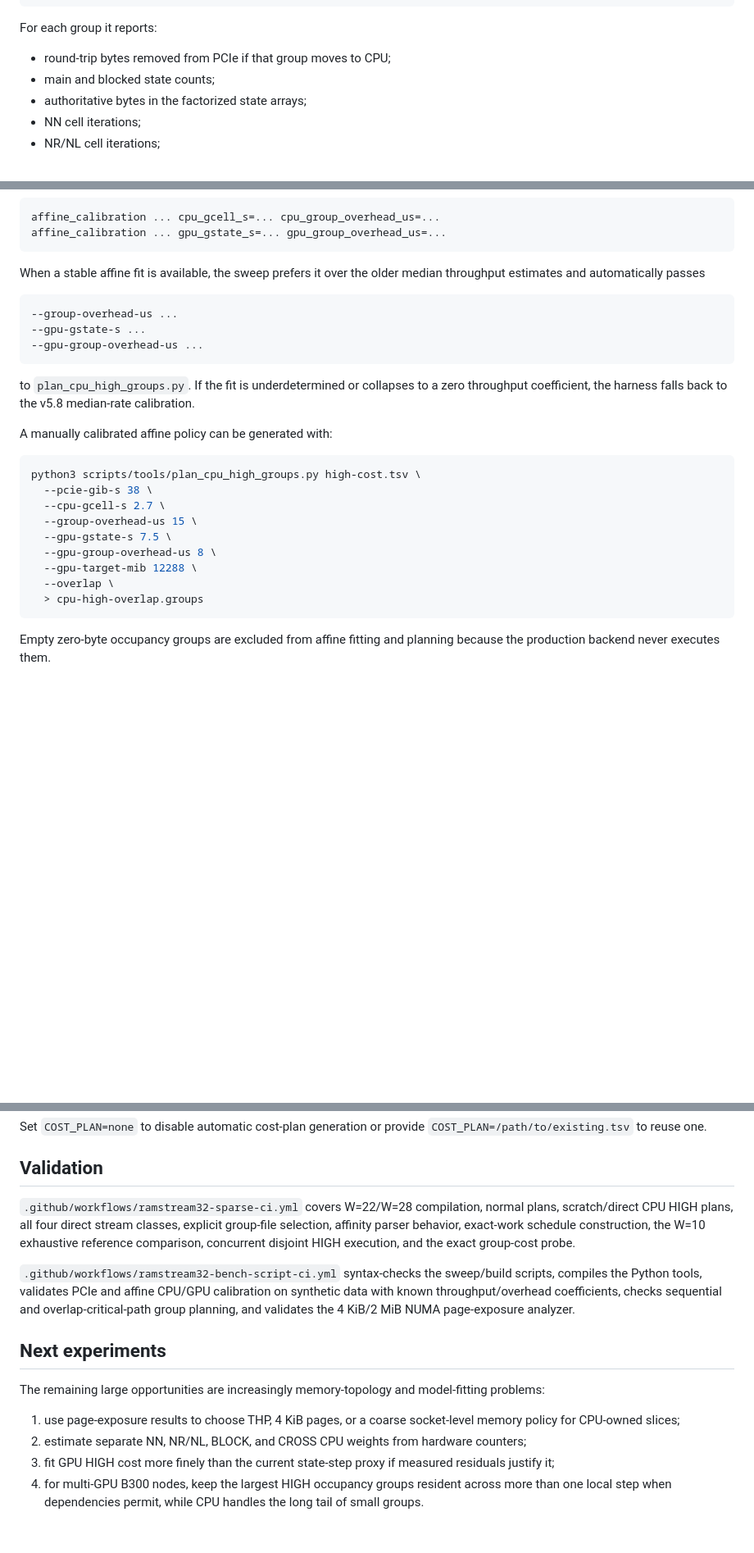
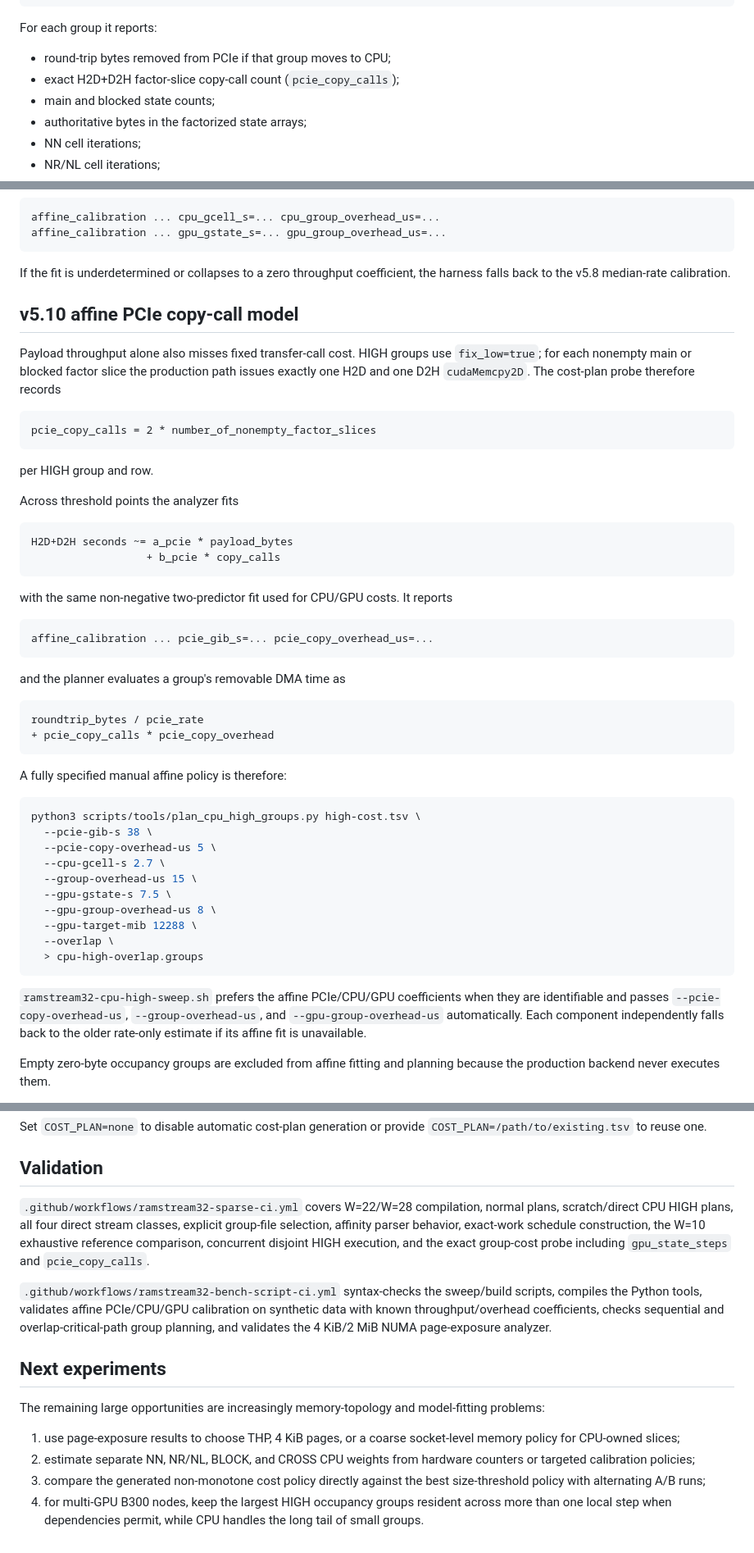
Before and after one commit to Kicky1618/oneesan-gpu, a Markdown page: docs/ramstream32-cpu-high.md, 3 parts joined by grey strips. Shown at 82% size. GitHub-like rendering; blank space fills up the shorter version.

Commit message:
docs(ramstream): document affine PCIe HIGH cost

````diff
--- a/docs/ramstream32-cpu-high.md
+++ b/docs/ramstream32-cpu-high.md
@@ -164,6 +164,7 @@ N=27 bash scripts/build/gridfp-ramstream32-cpu-high-cost-plan.sh
 For each group it reports:
 
 - round-trip bytes removed from PCIe if that group moves to CPU;
+- exact H2D+D2H factor-slice copy-call count (`pcie_copy_calls`);
 - main and blocked state counts;
 - authoritative bytes in the factorized state arrays;
 - NN cell iterations;
@@ -289,21 +290,44 @@ affine_calibration ... cpu_gcell_s=... cpu_group_overhead_us=...
 affine_calibration ... gpu_gstate_s=... gpu_group_overhead_us=...
 ```
 
-When a stable affine fit is available, the sweep prefers it over the older median throughput estimates and automatically passes
+If the fit is underdetermined or collapses to a zero throughput coefficient, the harness falls back to the v5.8 median-rate calibration.
+
+## v5.10 affine PCIe copy-call model
+
+Payload throughput alone also misses fixed transfer-call cost. HIGH groups use `fix_low=true`; for each nonempty main or blocked factor slice the production path issues exactly one H2D and one D2H `cudaMemcpy2D`. The cost-plan probe therefore records
 
 ```text
---group-overhead-us ...
---gpu-gstate-s ...
---gpu-group-overhead-us ...
+pcie_copy_calls = 2 * number_of_nonempty_factor_slices
 ```
 
-to `plan_cpu_high_groups.py`. If the fit is underdetermined or collapses to a zero throughput coefficient, the harness falls back to the v5.8 median-rate calibration.
+per HIGH group and row.
 
-A manually calibrated affine policy can be generated with:
+Across threshold points the analyzer fits
+
+```text
+H2D+D2H seconds ~= a_pcie * payload_bytes
+                  + b_pcie * copy_calls
+```
+
+with the same non-negative two-predictor fit used for CPU/GPU costs. It reports
+
+```text
+affine_calibration ... pcie_gib_s=... pcie_copy_overhead_us=...
+```
+
+and the planner evaluates a group's removable DMA time as
+
+```text
+roundtrip_bytes / pcie_rate
++ pcie_copy_calls * pcie_copy_overhead
+```
+
+A fully specified manual affine policy is therefore:
 
 ```bash
 python3 scripts/tools/plan_cpu_high_groups.py high-cost.tsv \
   --pcie-gib-s 38 \
+  --pcie-copy-overhead-us 5 \
   --cpu-gcell-s 2.7 \
   --group-overhead-us 15 \
   --gpu-gstate-s 7.5 \
@@ -312,6 +336,8 @@ python3 scripts/tools/plan_cpu_high_groups.py high-cost.tsv \
   --overlap \
   > cpu-high-overlap.groups
 ```
+
+`ramstream32-cpu-high-sweep.sh` prefers the affine PCIe/CPU/GPU coefficients when they are identifiable and passes `--pcie-copy-overhead-us`, `--group-overhead-us`, and `--gpu-group-overhead-us` automatically. Each component independently falls back to the older rate-only estimate if its affine fit is unavailable.
 
 Empty zero-byte occupancy groups are excluded from affine fitting and planning because the production backend never executes them.
 
@@ -371,15 +397,15 @@ Set `COST_PLAN=none` to disable automatic cost-plan generation or provide `COST_
 
 ## Validation
 
-`.github/workflows/ramstream32-sparse-ci.yml` covers W=22/W=28 compilation, normal plans, scratch/direct CPU HIGH plans, all four direct stream classes, explicit group-file selection, affinity parser behavior, exact-work schedule construction, the W=10 exhaustive reference comparison, concurrent disjoint HIGH execution, and the exact group-cost probe.
+`.github/workflows/ramstream32-sparse-ci.yml` covers W=22/W=28 compilation, normal plans, scratch/direct CPU HIGH plans, all four direct stream classes, explicit group-file selection, affinity parser behavior, exact-work schedule construction, the W=10 exhaustive reference comparison, concurrent disjoint HIGH execution, and the exact group-cost probe including `gpu_state_steps` and `pcie_copy_calls`.
 
-`.github/workflows/ramstream32-bench-script-ci.yml` syntax-checks the sweep/build scripts, compiles the Python tools, validates PCIe and affine CPU/GPU calibration on synthetic data with known throughput/overhead coefficients, checks sequential and overlap-critical-path group planning, and validates the 4 KiB/2 MiB NUMA page-exposure analyzer.
+`.github/workflows/ramstream32-bench-script-ci.yml` syntax-checks the sweep/build scripts, compiles the Python tools, validates affine PCIe/CPU/GPU calibration on synthetic data with known throughput/overhead coefficients, checks sequential and overlap-critical-path group planning, and validates the 4 KiB/2 MiB NUMA page-exposure analyzer.
 
 ## Next experiments
 
 The remaining large opportunities are increasingly memory-topology and model-fitting problems:
 
 1. use page-exposure results to choose THP, 4 KiB pages, or a coarse socket-level memory policy for CPU-owned slices;
-2. estimate separate NN, NR/NL, BLOCK, and CROSS CPU weights from hardware counters;
-3. fit GPU HIGH cost more finely than the current state-step proxy if measured residuals justify it;
+2. estimate separate NN, NR/NL, BLOCK, and CROSS CPU weights from hardware counters or targeted calibration policies;
+3. compare the generated non-monotone cost policy directly against the best size-threshold policy with alternating A/B runs;
 4. for multi-GPU B300 nodes, keep the largest HIGH occupancy groups resident across more than one local step when dependencies permit, while CPU handles the long tail of small groups.
````
